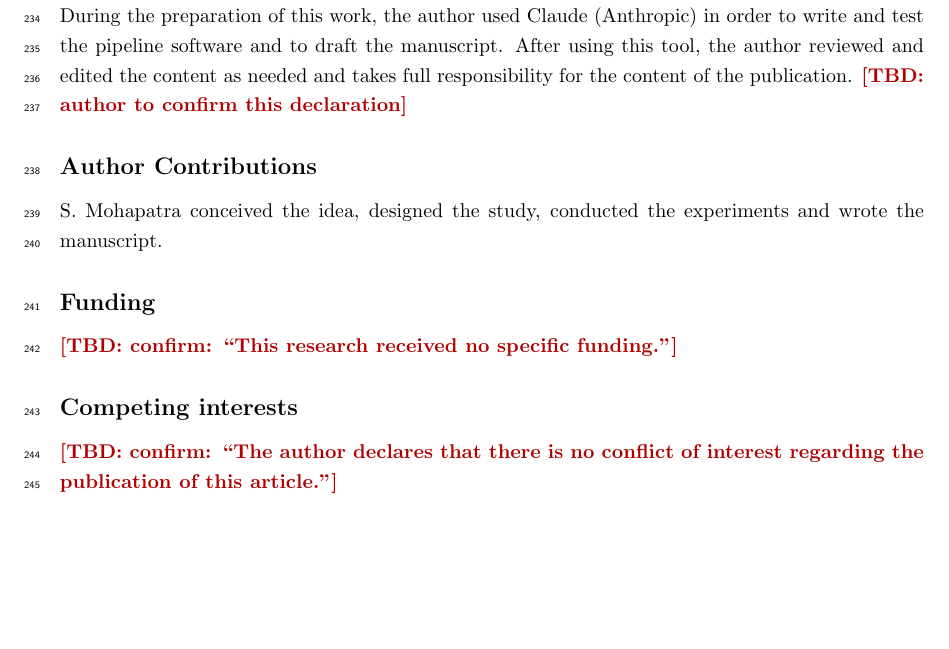
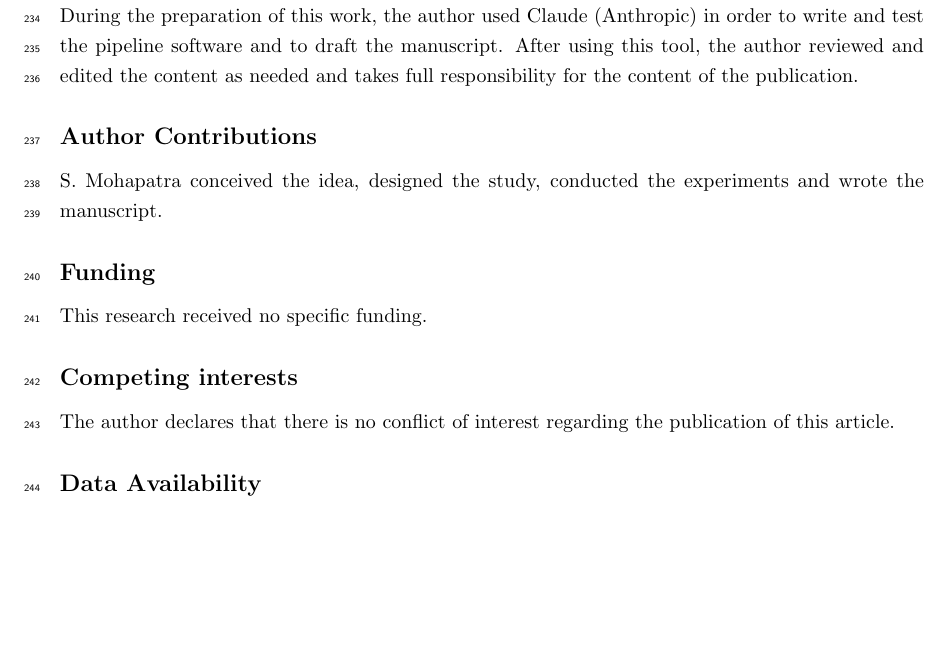
Before and after one commit to pikulsomesh/foodbank-spatial-twin, a LaTeX paper (paper/main.tex): part of page 10 of 12, cut so that both start at the same text, the shorter picture padded with empty space. Compiled offline with pdfLaTeX.

Commit message:
Confirm AI-use, funding and competing-interests statements
Co-Authored-By: Claude Opus 5.5 <noreply@anthropic.com>
Claude-Session: https://claude.ai/code/session_01QXevMVSeKAmg4HXSiugDmj

```diff
--- a/paper/main.tex
+++ b/paper/main.tex
@@ -493,18 +493,17 @@ permission}. During the preparation of this work, the author used Claude
 (Anthropic) in order to write and test the pipeline software and to draft the
 manuscript. After using this tool, the author reviewed and edited the content
 as needed and takes full responsibility for the content of the publication.
-\TBD{author to confirm this declaration}
 
 \subsection*{Author Contributions}
 S. Mohapatra conceived the idea, designed the study, conducted the
 experiments and wrote the manuscript.
 
 \subsection*{Funding}
-\TBD{confirm: ``This research received no specific funding.''}
+This research received no specific funding.
 
 \subsection*{Competing interests}
-\TBD{confirm: ``The author declares that there is no conflict of interest
-regarding the publication of this article.''}
+The author declares that there is no conflict of interest regarding the
+publication of this article.
 
 \subsection*{Data Availability}
 Code, the AWS template and the eight case-study input frames are available at
```
Also changed, not shown: paper/README.md.
